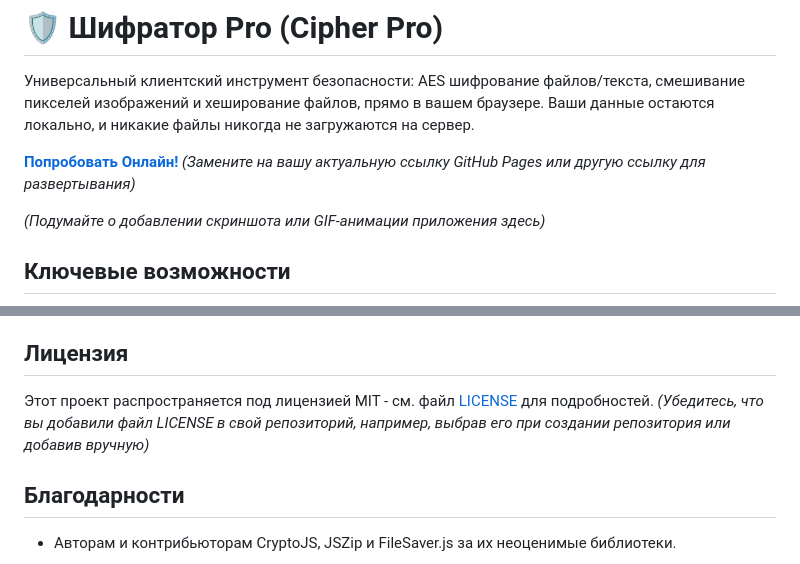
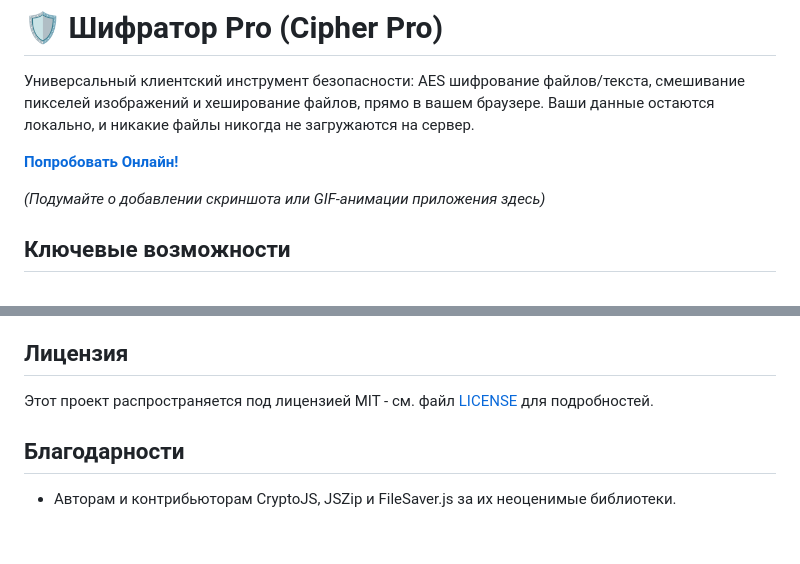
Before and after one commit to Sppqq/ed_pro, a Markdown page: README_RU.md, 2 parts joined by grey strips. Drawn GitHub-style; blank space fills up the shorter version.

```diff
--- a/README_RU.md
+++ b/README_RU.md
@@ -4,7 +4,7 @@
 
 Универсальный клиентский инструмент безопасности: AES шифрование файлов/текста, смешивание пикселей изображений и хеширование файлов, прямо в вашем браузере. Ваши данные остаются локально, и никакие файлы никогда не загружаются на сервер.
 
-**[Попробовать Онлайн!](https://sppqq.github.io/ed_pro/)** *(Замените на вашу актуальную ссылку GitHub Pages или другую ссылку для развертывания)*
+**[Попробовать Онлайн!](https://ed.sppq.site/)**
 
 *(Подумайте о добавлении скриншота или GIF-анимации приложения здесь)*
 <!-- ![Скриншот Шифратор Pro](link_to_your_screenshot.png) -->
@@ -92,7 +92,7 @@
 
 ## Лицензия
 
-Этот проект распространяется под лицензией MIT - см. файл [LICENSE](LICENSE) для подробностей. *(Убедитесь, что вы добавили файл LICENSE в свой репозиторий, например, выбрав его при создании репозитория или добавив вручную)*
+Этот проект распространяется под лицензией MIT - см. файл [LICENSE](LICENSE) для подробностей.
 
 ## Благодарности
 
```
